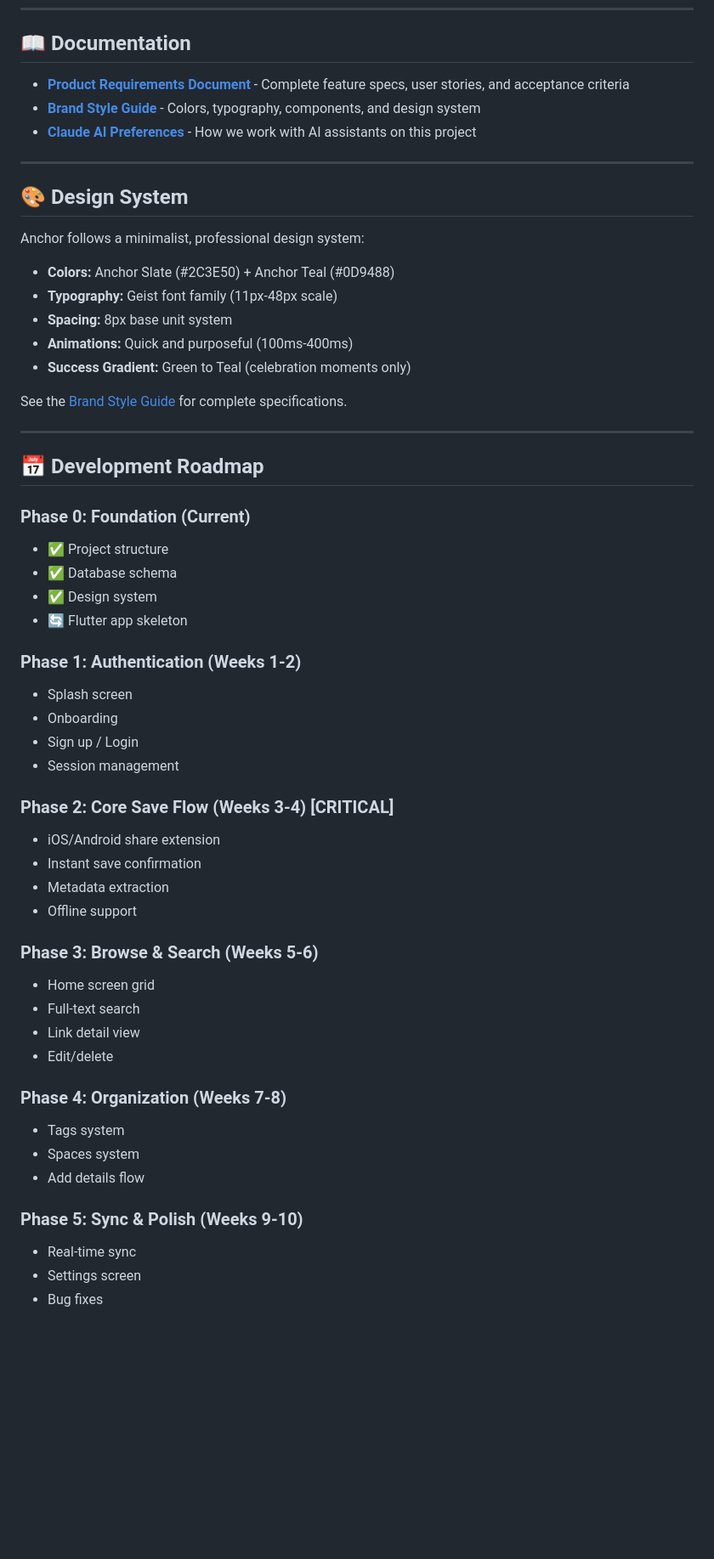
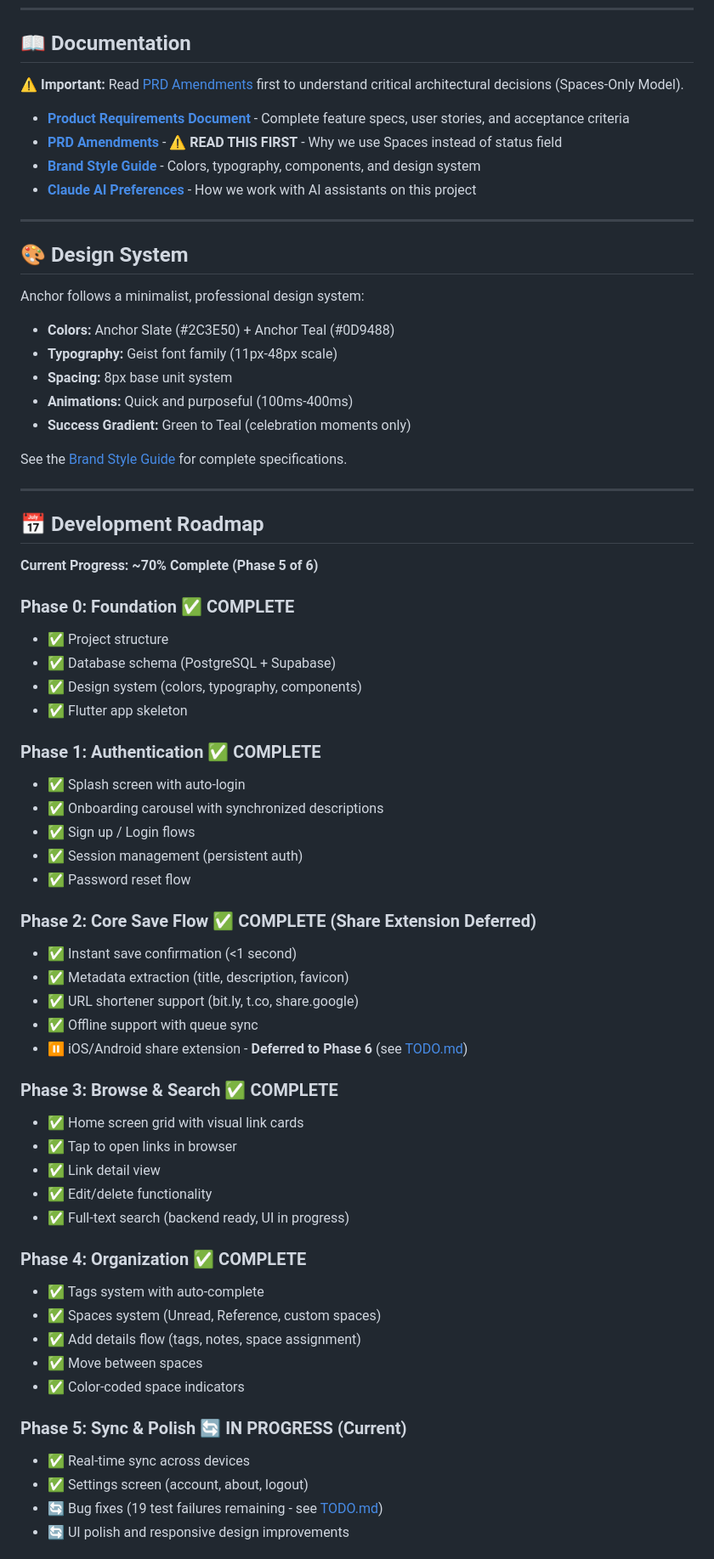
Before and after one commit to amjed-fadul/anchor-app, a Markdown page: README.md, the part around one of its changes. Shown at 85% size. Rendered like a GitHub page; blank space fills up the shorter version.

```diff
--- a/README.md
+++ b/README.md
@@ -153,8 +156,11 @@ For detailed setup instructions, see:
 
 ## 📖 Documentation
 
-- **[Product Requirements Document](docs/PRD/Anchor%20-%20Product%20Management%20Documentation.md)** - Complete feature specs, user stories, and acceptance criteria
-- **[Brand Style Guide](docs/PRD/Anchor%20—%20Brand%20Style%20Guide.md)** - Colors, typography, components, and design system
+⚠️ **Important:** Read [PRD Amendments](PRD/AMENDMENTS.md) first to understand critical architectural decisions (Spaces-Only Model).
+
+- **[Product Requirements Document](PRD/Anchor%20-%20Product%20Management%20Documentation.md)** - Complete feature specs, user stories, and acceptance criteria
+- **[PRD Amendments](PRD/AMENDMENTS.md)** - ⚠️ **READ THIS FIRST** - Why we use Spaces instead of status field
+- **[Brand Style Guide](PRD/Anchor%20—%20Brand%20Style%20Guide.md)** - Colors, typography, components, and design system
 - **[Claude AI Preferences](claude.md)** - How we work with AI assistants on this project
 
 ---
@@ -175,37 +181,45 @@ See the [Brand Style Guide](docs/PRD/Anchor%20—%20Brand%20Style%20Guide.md) fo
 
 ## 📅 Development Roadmap
 
-### Phase 0: Foundation (Current)
+**Current Progress: ~70% Complete (Phase 5 of 6)**
+
+### Phase 0: Foundation ✅ COMPLETE
 - ✅ Project structure
-- ✅ Database schema
-- ✅ Design system
-- 🔄 Flutter app skeleton
+- ✅ Database schema (PostgreSQL + Supabase)
+- ✅ Design system (colors, typography, components)
+- ✅ Flutter app skeleton
 
-### Phase 1: Authentication (Weeks 1-2)
-- Splash screen
-- Onboarding
-- Sign up / Login
-- Session management
+### Phase 1: Authentication ✅ COMPLETE
+- ✅ Splash screen with auto-login
+- ✅ Onboarding carousel with synchronized descriptions
+- ✅ Sign up / Login flows
+- ✅ Session management (persistent auth)
+- ✅ Password reset flow
 
-### Phase 2: Core Save Flow (Weeks 3-4) **[CRITICAL]**
-- iOS/Android share extension
-- Instant save confirmation
-- Metadata extraction
-- Offline support
+### Phase 2: Core Save Flow ✅ COMPLETE (Share Extension Deferred)
+- ✅ Instant save confirmation (<1 second)
+- ✅ Metadata extraction (title, description, favicon)
+- ✅ URL shortener support (bit.ly, t.co, share.google)
+- ✅ Offline support with queue sync
+- ⏸️ iOS/Android share extension - **Deferred to Phase 6** (see [TODO.md](TODO.md))
 
-### Phase 3: Browse & Search (Weeks 5-6)
-- Home screen grid
-- Full-text search
-- Link detail view
-- Edit/delete
+### Phase 3: Browse & Search ✅ COMPLETE
+- ✅ Home screen grid with visual link cards
+- ✅ Tap to open links in browser
+- ✅ Link detail view
+- ✅ Edit/delete functionality
+- ✅ Full-text search (backend ready, UI in progress)
 
-### Phase 4: Organization (Weeks 7-8)
-- Tags system
-- Spaces system
-- Add details flow
+### Phase 4: Organization ✅ COMPLETE
+- ✅ Tags system with auto-complete
+- ✅ Spaces system (Unread, Reference, custom spaces)
+- ✅ Add details flow (tags, notes, space assignment)
+- ✅ Move between spaces
+- ✅ Color-coded space indicators
 
-### Phase 5: Sync & Polish (Weeks 9-10)
-- Real-time sync
-- Settings screen
-- Bug fixes
+### Phase 5: Sync & Polish 🔄 IN PROGRESS (Current)
+- ✅ Real-time sync across devices
+- ✅ Settings screen (account, about, logout)
+- 🔄 Bug fixes (19 test failures remaining - see [TODO.md](TODO.md))
+- 🔄 UI polish and responsive design improvements
 
```
Also changed, not shown: other parts of README.md (+23 -12 lines), CHANGELOG.md (+44 -1 lines), TODO.md (added, +497 -0 lines).
